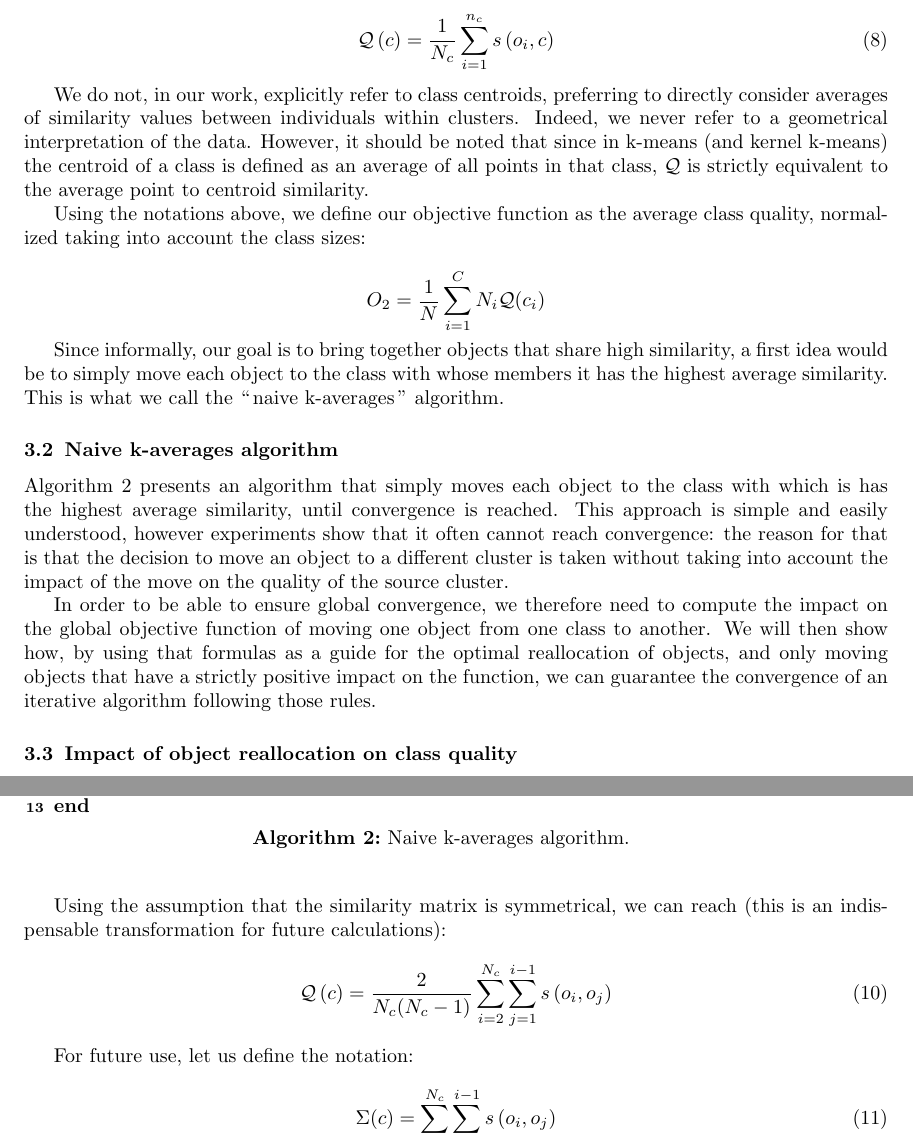
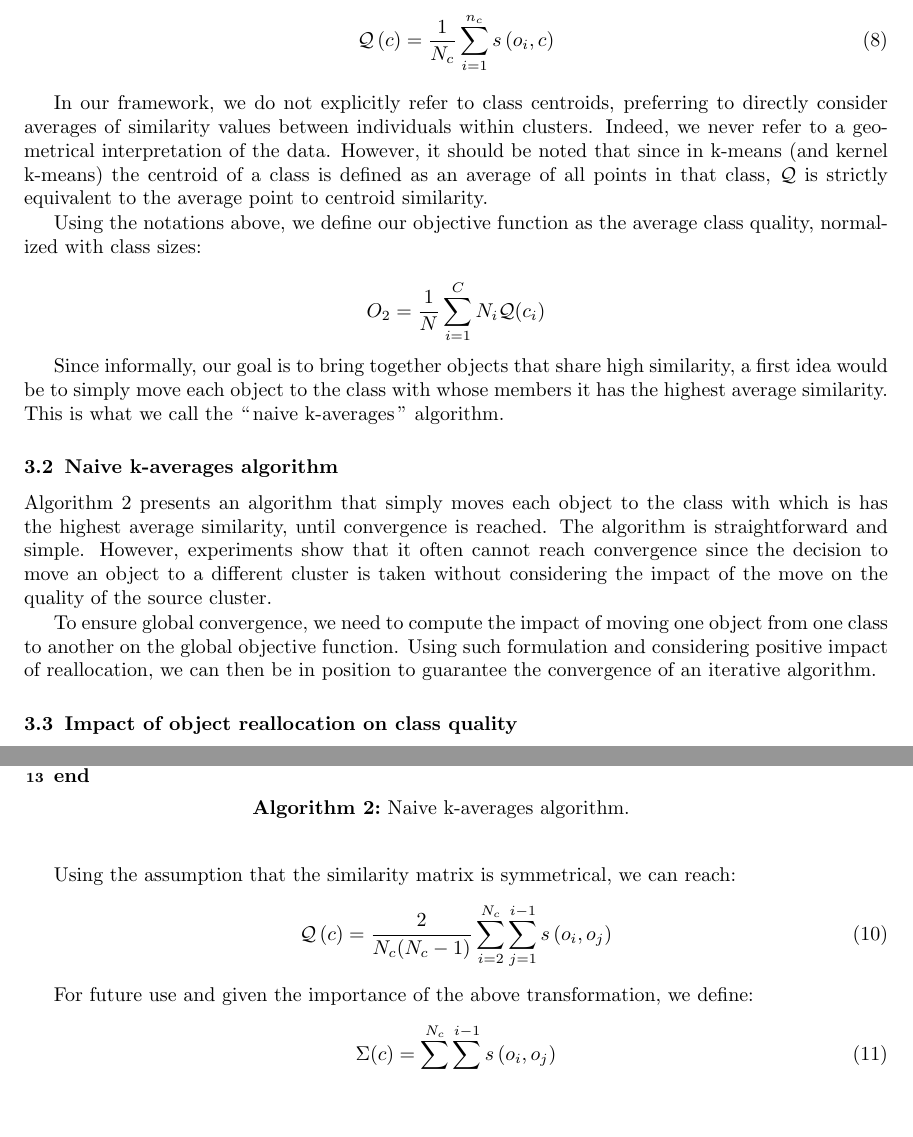
Before and after one commit to mathieulagrange/kaveragePaper, a LaTeX paper (kaverages_paper.tex): two parts of pages 5 and 6 of 18, joined at a grey line, cut so that both start at the same text, the shorter picture padded with empty space. Compiled offline with pdfLaTeX.

Commit message:
smooth out english in Section 3 and added comments

```diff
--- a/kaverages_paper.tex
+++ b/kaverages_paper.tex
@@ -186,9 +190,10 @@ Let's call \gl{quality} of a class the average intra-class object-to-object simi
 \mathcal{Q}\left(c\right) = \frac{1}{N_c} \sum_{i=1}^{n_c} s\left(o_i, c\right)
 \end{equation}
 
-We do not, in our work, explicitly refer to class centroids, preferring to directly consider averages of similarity values between individuals within clusters. Indeed, we never refer to a geometrical interpretation of the data. However, it should be noted that since in k-means (and kernel k-means) the centroid of a class is defined as an average of all points in that class, $\mathcal{Q}$ is strictly equivalent to the average point to centroid similarity.
+In our framework, we do not explicitly refer to class centroids, preferring to directly consider averages of similarity values between individuals within clusters. Indeed, we never refer to a geometrical interpretation of the data. However, it should be noted that since in k-means (and kernel k-means) the centroid of a class is defined as an average of all points in that class, $\mathcal{Q}$ is strictly equivalent to the average point to centroid similarity.
 
-Using the notations above, we define our objective function as the average class quality, normalized taking into account the class sizes:
+Using the notations above, we define our objective function as the average class quality, %normalized taking into account the class sizes:
+normalized with class sizes:
 
 \[
 O_2 = \frac{1}{N} \sum_{i=1}^{C} N_i \mathcal{Q}(c_i)
@@ -198,7 +203,12 @@ Since informally, our goal is to bring together objects that share high similari
 
 \subsection{Naive k-averages algorithm}
 
-Algorithm~\ref{algo:naive-kaverages} presents an algorithm that simply moves each object to the class with which is has the highest average similarity, until convergence is reached. This approach is simple and easily understood, however experiments show that it often cannot reach convergence: the reason for that is that the decision to move an object to a different cluster is taken without taking into account the impact of the move on the quality of the source cluster.
+Algorithm~\ref{algo:naive-kaverages} presents an algorithm that simply moves each object to the class with which is has the highest average similarity, until convergence is reached.
+%This approach is simple and easily understood.
+The algorithm is straightforward and simple.
+However, experiments show that it often cannot reach convergence %: the reason for that is that
+since the decision to move an object to a different cluster is taken without %taking into account
+considering the impact of the move on the quality of the source cluster.
 
 \begin{algorithm}
 	\label{algo:naive-kaverages}
@@ -226,7 +236,10 @@ Algorithm~\ref{algo:naive-kaverages} presents an algorithm that simply moves eac
 	\caption{Naive k-averages algorithm.}
 \end{algorithm}
 
-In order to be able to ensure global convergence, we therefore need to compute the impact on the global objective function of moving one object from one class to another. We will then show how, by using that formulas as a guide for the optimal reallocation of objects, and only moving objects that have a strictly positive impact on the function, we can guarantee the convergence of an iterative algorithm following those rules.
+%In order to be able
+To ensure global convergence, we need to compute the impact of moving one object from one class to another on the global objective function.
+Using such formulation and considering positive impact of reallocation, we can then be in position to guarantee the convergence of an iterative algorithm.
+%We will then show how, by using that formulas as a guide for the optimal reallocation of objects, and only moving objects that have a strictly positive impact on the function, we can guarantee the convergence of an iterative algorithm following those rules.
 
 \subsection{Impact of object reallocation on class quality}
 
@@ -239,13 +252,13 @@ Considering a class $c$, let us develop the expression of $\mathcal{Q}(c)$ into
   \end{aligned}
 \end{equation}
 
-Using the assumption that the similarity matrix is symmetrical, we can reach (this is an indispensable transformation for future calculations):
+Using the assumption that the similarity matrix is symmetrical, we can reach: % (this is an indispensable transformation for future calculations):
 \begin{equation}
     \mathcal{Q}\left(c\right) = \frac{2}{N_c(N_c-1)} \sum_{i=2}^{N_c} \sum_{j=1}^{i-1} s\left(o_i, o_j\right)
     \label{eq:classQuality}
 \end{equation}
 
-For future use, let us define the notation:
+For future use and given the importance of the above transformation, we define:
 \begin{equation}
   \Sigma(c) = \sum_{i=2}^{N_c} \sum_{j=1}^{i-1} s\left(o_i, o_j\right)
 \end{equation}
```
Also changed, not shown: kaverages_paper.tex (24 more changed lines).
